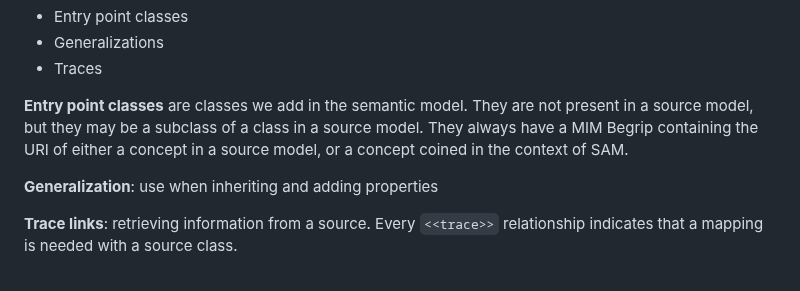
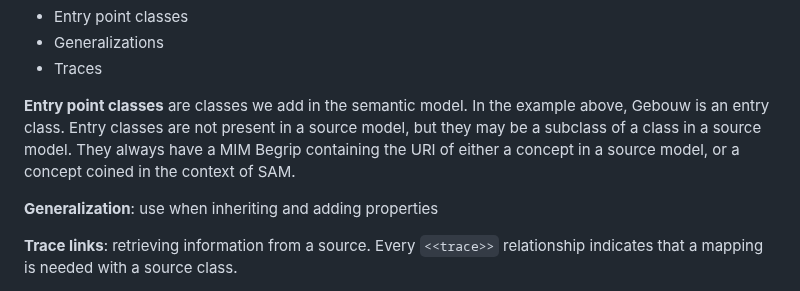
Before and after one commit to Geonovum/IMX-Geo, a Markdown page: design.md, the part around the change. Rendered like a GitHub page.

```diff
--- a/design.md
+++ b/design.md
@@ -106,7 +106,7 @@ The following elements are important to discuss:
 - Generalizations
 - Traces
 
-**Entry point classes** are classes we add in the semantic model. They are not present in a source model, but they may be a subclass of a class in a source model. They always have a MIM Begrip containing the URI of either a concept in a source model, or a concept coined in the context of SAM.
+**Entry point classes** are classes we add in the semantic model. In the example above, Gebouw is an entry class. Entry classes are not present in a source model, but they may be a subclass of a class in a source model. They always have a MIM Begrip containing the URI of either a concept in a source model, or a concept coined in the context of SAM.
 
 **Generalization**: use when inheriting and adding properties
 
```
